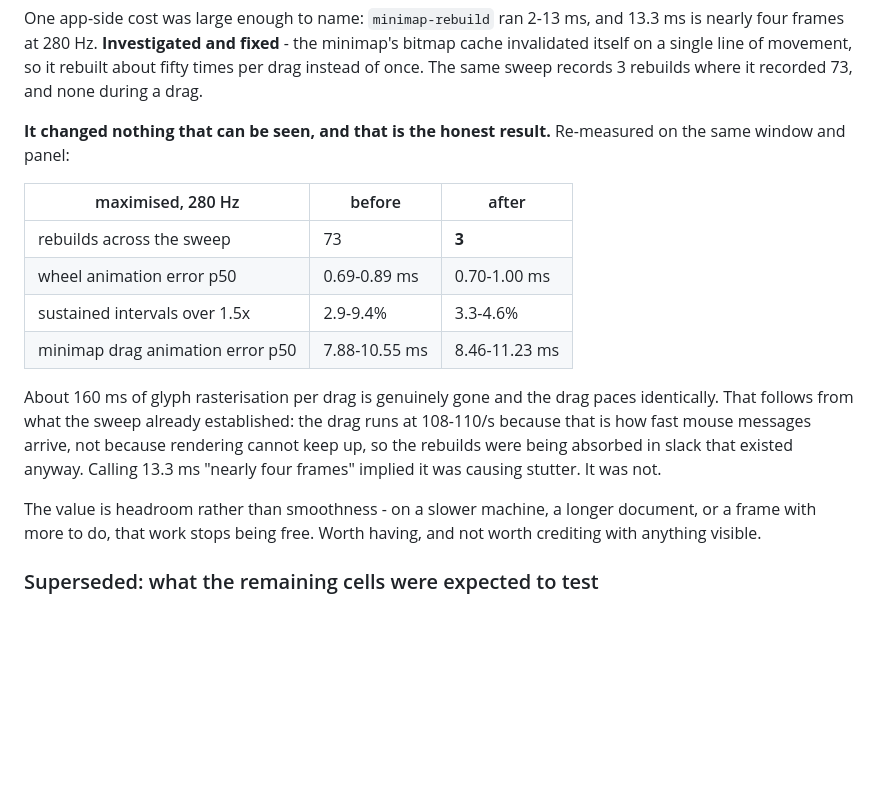
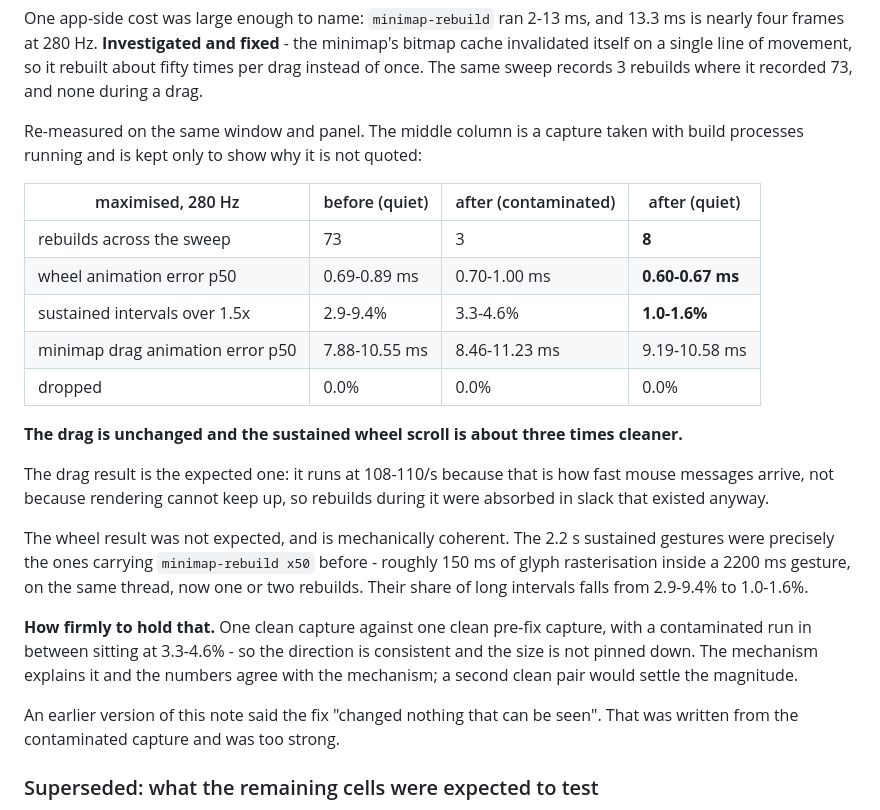
Before and after one commit to gerleim/RaisinDocs, a Markdown page: design/Scroll Frame Pacing.md, the part around the change. GitHub-like rendering; blank space fills up the shorter version.

Commit message:
Clean re-measure: the sustained wheel scroll did improve after all
The previous post-fix capture had build processes running throughout. Repeated on a quiet
machine, and it revises the conclusion.

The drag is unchanged, as expected - it is bound by the rate mouse messages arrive, so rebuilds
during it were absorbed in slack that existed anyway. But the sustained wheel scrolls, which were
the gestures carrying minimap-rebuild x50, drop from 2.9-9.4% of intervals running long to
1.0-1.6%, with animation error p50 going 0.78ms to 0.63ms. Roughly 150ms of glyph rasterisation
inside a 2200ms gesture, on the same thread, is gone.

Held loosely: one clean capture against one clean pre-fix capture, with the contaminated run in
between at 3.3-4.6%. The direction is consistent and the mechanism explains it; the magnitude
would need a second clean pair.

The note previously said the fix "changed nothing that can be seen". That came from the
contaminated capture and was too strong.

```diff
--- a/design/Scroll Frame Pacing.md
+++ b/design/Scroll Frame Pacing.md
@@ -839,25 +839,35 @@ four frames at 280 Hz. **Investigated and fixed** - the minimap's bitmap cache i
 on a single line of movement, so it rebuilt about fifty times per drag instead of once. The same
 sweep records 3 rebuilds where it recorded 73, and none during a drag.
 
-**It changed nothing that can be seen, and that is the honest result.** Re-measured on the same
-window and panel:
+Re-measured on the same window and panel. The middle column is a capture taken with build
+processes running and is kept only to show why it is not quoted:
 
-| maximised, 280 Hz | before | after |
-|---|---|---|
-| rebuilds across the sweep | 73 | **3** |
-| wheel animation error p50 | 0.69-0.89 ms | 0.70-1.00 ms |
-| sustained intervals over 1.5x | 2.9-9.4% | 3.3-4.6% |
-| minimap drag animation error p50 | 7.88-10.55 ms | 8.46-11.23 ms |
+| maximised, 280 Hz | before (quiet) | after (contaminated) | after (quiet) |
+|---|---|---|---|
+| rebuilds across the sweep | 73 | 3 | **8** |
+| wheel animation error p50 | 0.69-0.89 ms | 0.70-1.00 ms | **0.60-0.67 ms** |
+| sustained intervals over 1.5x | 2.9-9.4% | 3.3-4.6% | **1.0-1.6%** |
+| minimap drag animation error p50 | 7.88-10.55 ms | 8.46-11.23 ms | 9.19-10.58 ms |
+| dropped | 0.0% | 0.0% | 0.0% |
 
-About 160 ms of glyph rasterisation per drag is genuinely gone and the drag paces identically.
-That follows from what the sweep already established: the drag runs at 108-110/s because that is
-how fast mouse messages arrive, not because rendering cannot keep up, so the rebuilds were being
-absorbed in slack that existed anyway. Calling 13.3 ms "nearly four frames" implied it was causing
-stutter. It was not.
+**The drag is unchanged and the sustained wheel scroll is about three times cleaner.**
 
-The value is headroom rather than smoothness - on a slower machine, a longer document, or a
-frame with more to do, that work stops being free. Worth having, and not worth crediting with
-anything visible.
+The drag result is the expected one: it runs at 108-110/s because that is how fast mouse messages
+arrive, not because rendering cannot keep up, so rebuilds during it were absorbed in slack that
+existed anyway.
+
+The wheel result was not expected, and is mechanically coherent. The 2.2 s sustained gestures were
+precisely the ones carrying `minimap-rebuild x50` before - roughly 150 ms of glyph rasterisation
+inside a 2200 ms gesture, on the same thread, now one or two rebuilds. Their share of long
+intervals falls from 2.9-9.4% to 1.0-1.6%.
+
+**How firmly to hold that.** One clean capture against one clean pre-fix capture, with a
+contaminated run in between sitting at 3.3-4.6% - so the direction is consistent and the size is
+not pinned down. The mechanism explains it and the numbers agree with the mechanism; a second
+clean pair would settle the magnitude.
+
+An earlier version of this note said the fix "changed nothing that can be seen". That was written
+from the contaminated capture and was too strong.
 
 ### Superseded: what the remaining cells were expected to test
 
```
